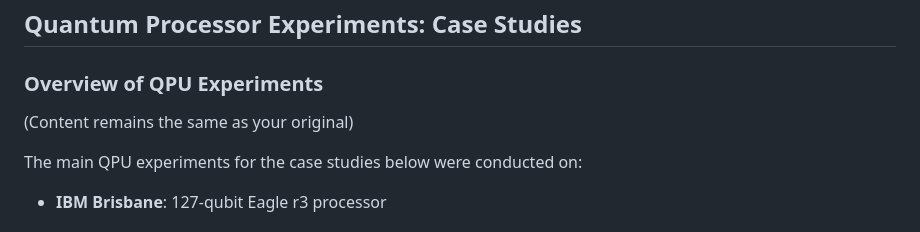
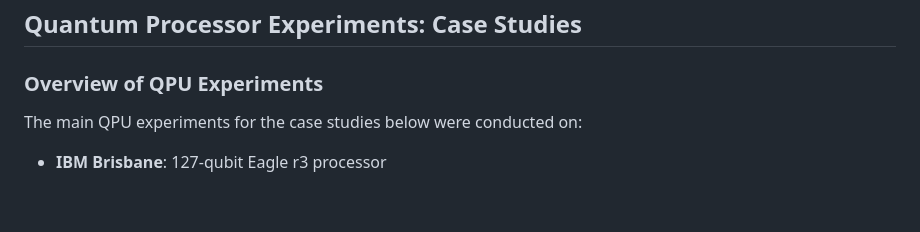
Before and after one commit to peterbabulik/QuantumWalker, a Markdown page: README.md, the part around the change. GitHub-like rendering; blank space fills up the shorter version.

```diff
--- a/README.md
+++ b/README.md
@@ -255,7 +255,6 @@ The simulations in this repository leverage several quantum simulation framework
 ## Quantum Processor Experiments: Case Studies
 
 ### Overview of QPU Experiments
-(Content remains the same as your original)
 
 The main QPU experiments for the case studies below were conducted on:
 - **IBM Brisbane**: 127-qubit Eagle r3 processor
```
